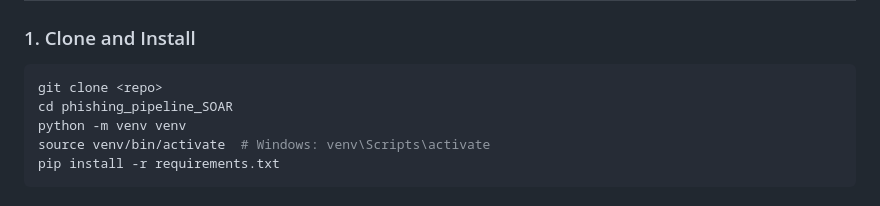
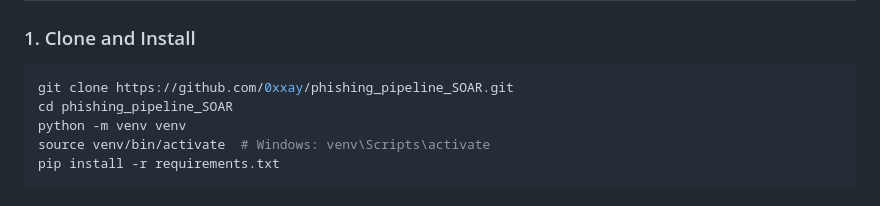
Before and after one commit to 0xxay/phishing_pipeline_SOAR, a Markdown page: README.md, the part around the change. GitHub-like rendering.

````diff
--- a/README.md
+++ b/README.md
@@ -48,7 +48,7 @@ The pipeline processes phishing emails through five stages:
 ### 1. Clone and Install
 
 ```bash
-git clone <repo>
+git clone https://github.com/0xxay/phishing_pipeline_SOAR.git
 cd phishing_pipeline_SOAR
 python -m venv venv
 source venv/bin/activate  # Windows: venv\Scripts\activate
````
